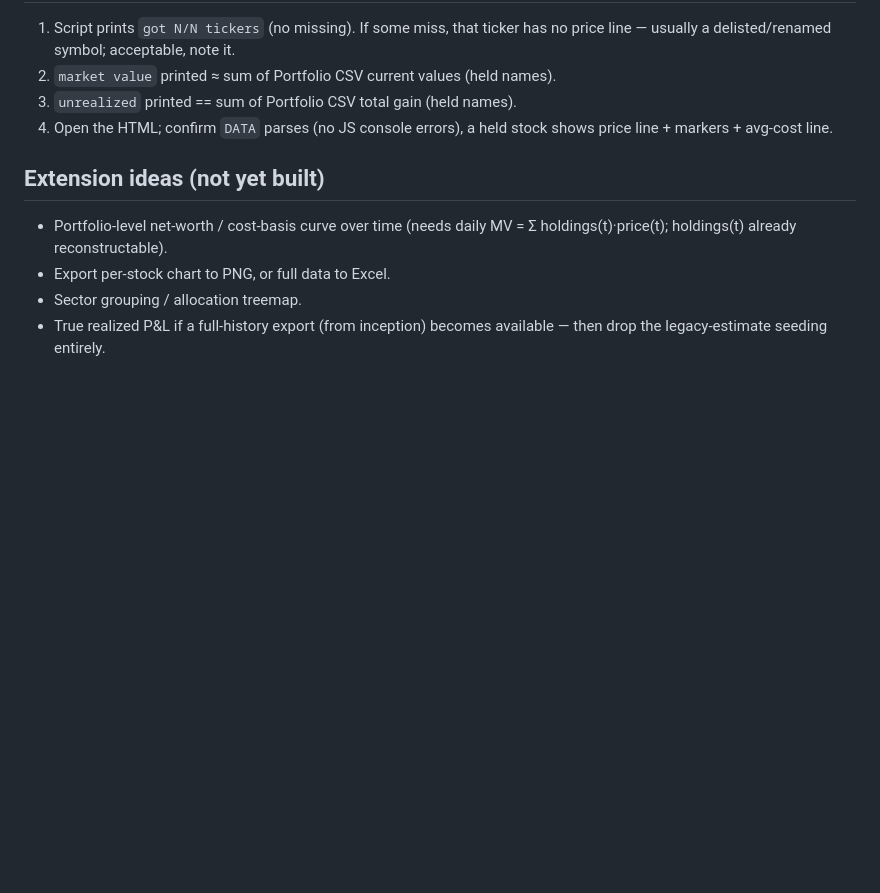
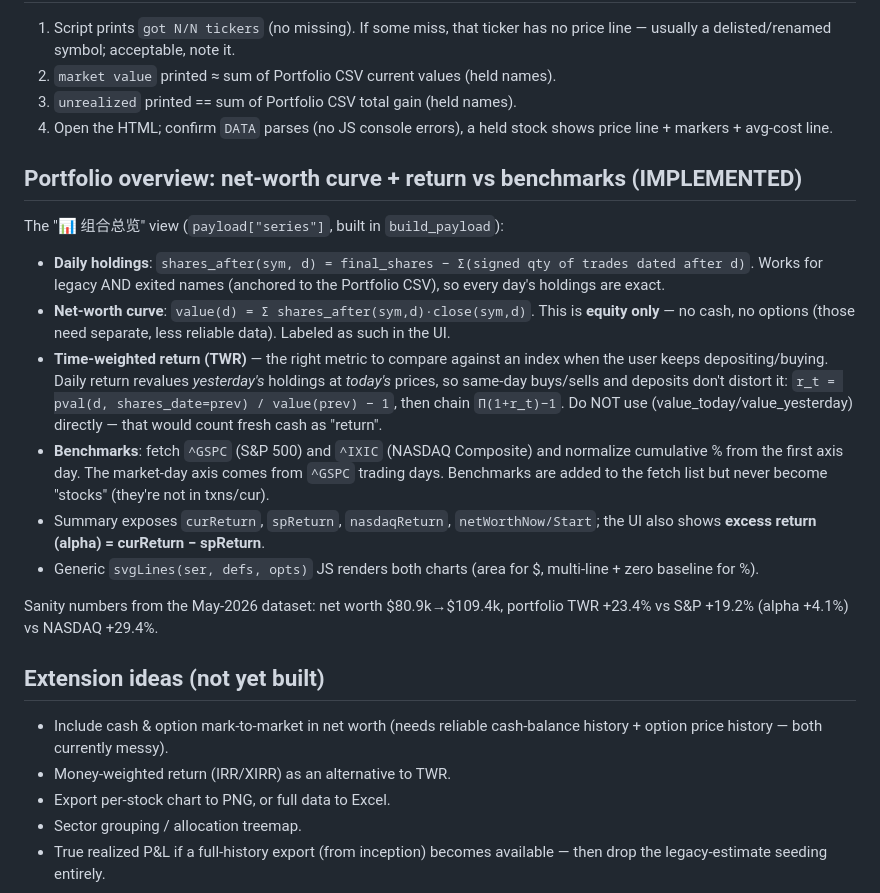
Before and after one commit to linjiw/portfolio-tracker, a Markdown page: SKILLS.md, the part around the change. Rendered like a GitHub page; blank space fills up the shorter version.

Commit message:
Document net-worth/TWR/benchmark methodology in SKILLS.md
Co-Authored-By: Claude Opus 4.8 (1M context) <noreply@anthropic.com>

```diff
--- a/SKILLS.md
+++ b/SKILLS.md
@@ -117,10 +117,39 @@ Output → `output/portfolio_dashboard.html`.
 4. Open the HTML; confirm `DATA` parses (no JS console errors), a held stock
    shows price line + markers + avg-cost line.
 
+## Portfolio overview: net-worth curve + return vs benchmarks (IMPLEMENTED)
+
+The "📊 组合总览" view (`payload["series"]`, built in `build_payload`):
+
+- **Daily holdings**: `shares_after(sym, d) = final_shares − Σ(signed qty of
+  trades dated after d)`. Works for legacy AND exited names (anchored to the
+  Portfolio CSV), so every day's holdings are exact.
+- **Net-worth curve**: `value(d) = Σ shares_after(sym,d)·close(sym,d)`. This is
+  **equity only** — no cash, no options (those need separate, less reliable
+  data). Labeled as such in the UI.
+- **Time-weighted return (TWR)** — the right metric to compare against an index
+  when the user keeps depositing/buying. Daily return revalues *yesterday's*
+  holdings at *today's* prices, so same-day buys/sells and deposits don't
+  distort it: `r_t = pval(d, shares_date=prev) / value(prev) − 1`, then chain
+  `Π(1+r_t)−1`. Do NOT use (value_today/value_yesterday) directly — that would
+  count fresh cash as "return".
+- **Benchmarks**: fetch `^GSPC` (S&P 500) and `^IXIC` (NASDAQ Composite) and
+  normalize cumulative % from the first axis day. The market-day axis comes from
+  `^GSPC` trading days. Benchmarks are added to the fetch list but never become
+  "stocks" (they're not in txns/cur).
+- Summary exposes `curReturn`, `spReturn`, `nasdaqReturn`, `netWorthNow/Start`;
+  the UI also shows **excess return (alpha) = curReturn − spReturn**.
+- Generic `svgLines(ser, defs, opts)` JS renders both charts (area for $,
+  multi-line + zero baseline for %).
+
+Sanity numbers from the May-2026 dataset: net worth $80.9k→$109.4k, portfolio
+TWR +23.4% vs S&P +19.2% (alpha +4.1%) vs NASDAQ +29.4%.
+
 ## Extension ideas (not yet built)
 
-- Portfolio-level net-worth / cost-basis curve over time (needs daily MV =
-  Σ holdings(t)·price(t); holdings(t) already reconstructable).
+- Include cash & option mark-to-market in net worth (needs reliable cash-balance
+  history + option price history — both currently messy).
+- Money-weighted return (IRR/XIRR) as an alternative to TWR.
 - Export per-stock chart to PNG, or full data to Excel.
 - Sector grouping / allocation treemap.
 - True realized P&L if a full-history export (from inception) becomes available
```
